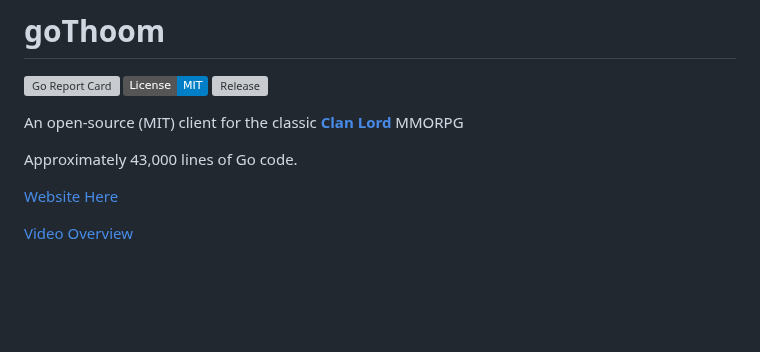
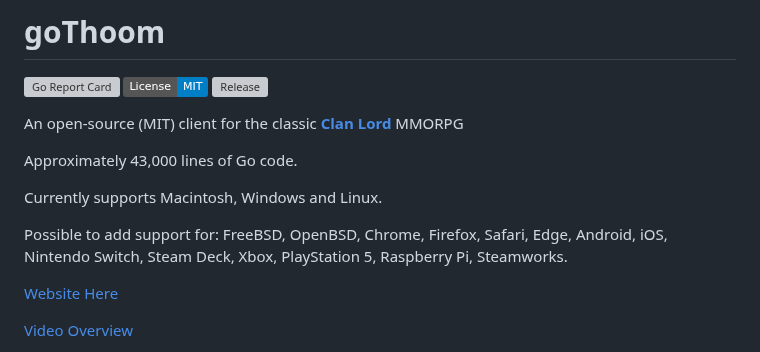
Before and after one commit to maxtraxv3/goDwarf, a Markdown page: README.md, the part around the change. Drawn GitHub-style; badges without logos; blank space fills up the shorter version; grey boxes are pictures that could not be loaded.

```diff
--- a/README.md
+++ b/README.md
@@ -7,6 +7,11 @@
 An open-source (MIT) client for the classic **[Clan Lord](https://www.deltatao.com/clanlord/)** MMORPG
 
 Approximately 43,000 lines of Go code.
+
+Currently supports Macintosh, Windows and Linux.
+
+Possible to add support for: FreeBSD, OpenBSD, Chrome, Firefox, Safari, Edge, Android, iOS, Nintendo Switch, Steam Deck, Xbox, PlayStation 5, Raspberry Pi, Steamworks.
+
 
 [Website Here](https://gothoom.xyz/)
 
```
